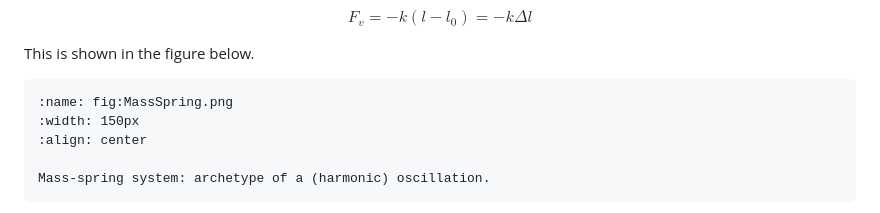
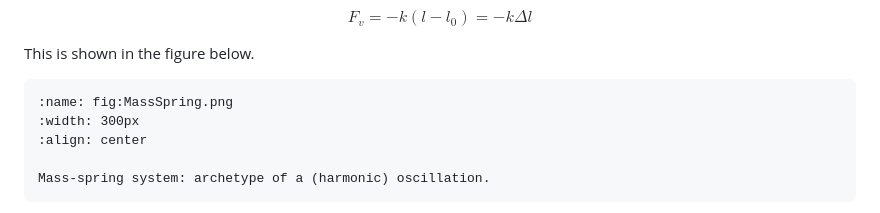
Before and after one commit to winstonDeGreef/Mechanica, a Markdown page: content/Ch8_Oscillations.md, the part around the change. Rendered like a GitHub page.

Commit message:
Increase figure width

````diff
--- a/content/Ch8_Oscillations.md
+++ b/content/Ch8_Oscillations.md
@@ -139,7 +139,7 @@ This is shown in the figure below.
 
 ```{figure} images/MassSpring.png
 :name: fig:MassSpring.png
-:width: 150px
+:width: 300px
 :align: center
 
 Mass-spring system: archetype of a (harmonic) oscillation.
````
